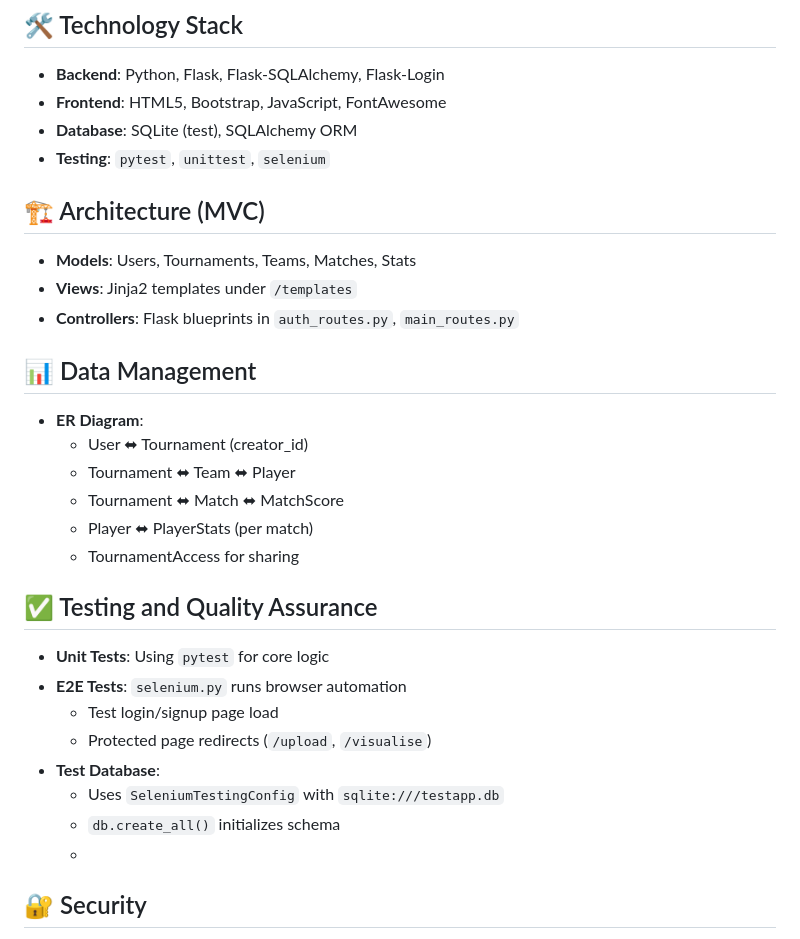
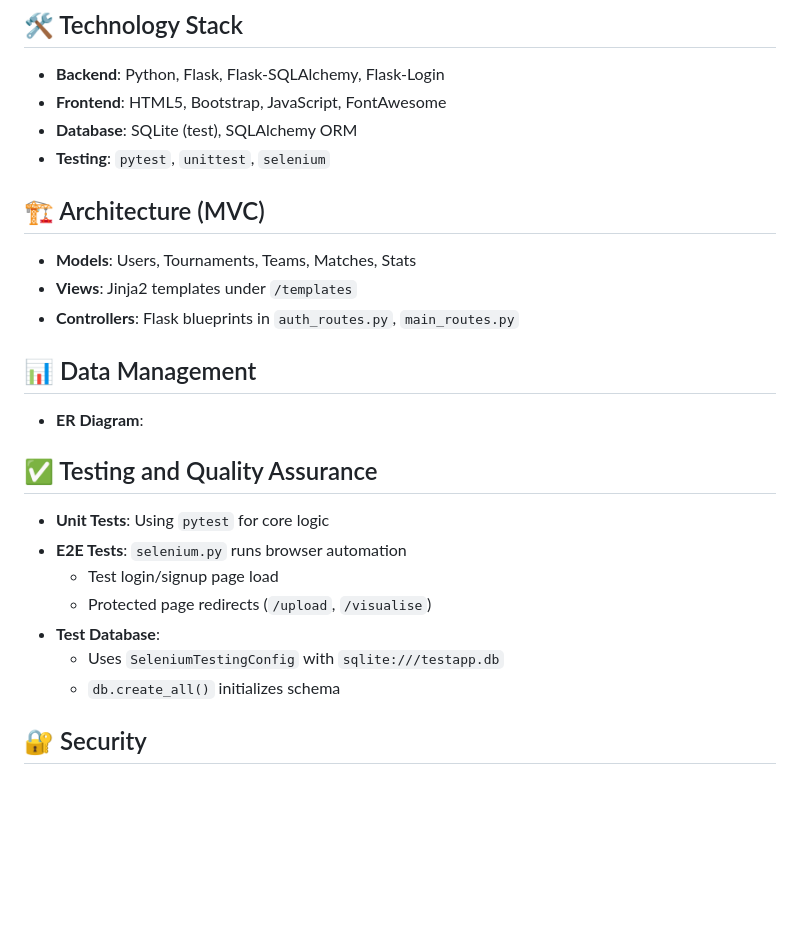
Before and after one commit to leonleerl/cits5505-tournament-management-system, a Markdown page: README.md, the part around one of its changes. Rendered like a GitHub page; blank space fills up the shorter version.

```diff
--- a/README.md
+++ b/README.md
@@ -64,22 +67,16 @@
 - **Database**: SQLite (test), SQLAlchemy ORM
 - **Testing**: `pytest`, `unittest`, `selenium`
 
-
 ## 🏗 Architecture (MVC)
 
 - **Models**: Users, Tournaments, Teams, Matches, Stats
 - **Views**: Jinja2 templates under `/templates`
 - **Controllers**: Flask blueprints in `auth_routes.py`, `main_routes.py`
 
-
 ## 📊 Data Management
 
 - **ER Diagram**:
-  - User ⬌ Tournament (creator_id)
-  - Tournament ⬌ Team ⬌ Player
-  - Tournament ⬌ Match ⬌ MatchScore
-  - Player ⬌ PlayerStats (per match)
-  - TournamentAccess for sharing
+
 
 
 ## ✅ Testing and Quality Assurance
@@ -91,7 +88,7 @@
 - **Test Database**:
   - Uses `SeleniumTestingConfig` with `sqlite:///testapp.db`
   - `db.create_all()` initializes schema
-  -
+
 ## 🔐 Security
 - Passwords hashed with Werkzeug
 - CSRF protection on all forms via `Flask-WTF`
```
Also changed, not shown: other parts of README.md (+61 -17 lines).
